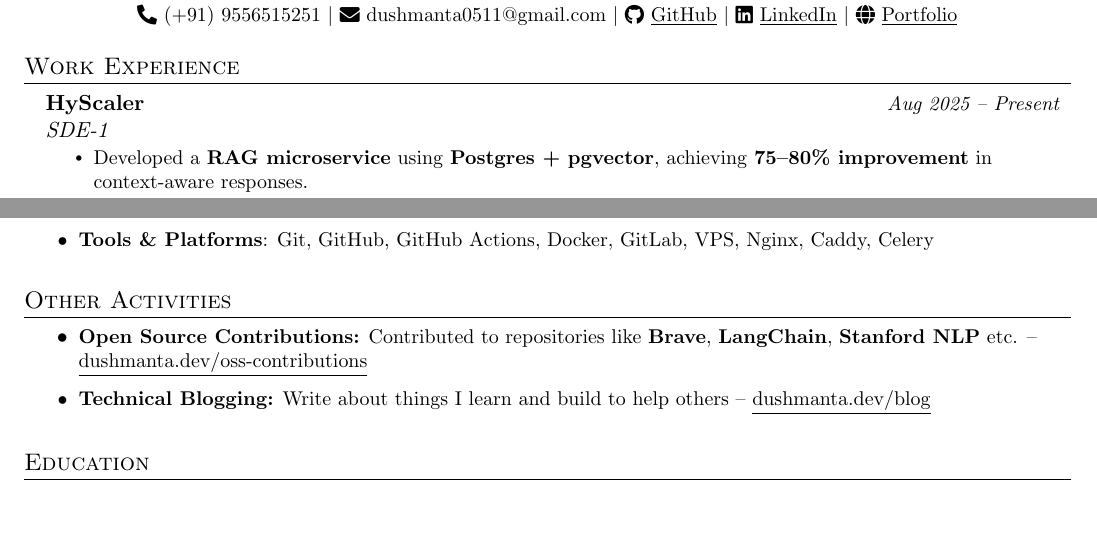
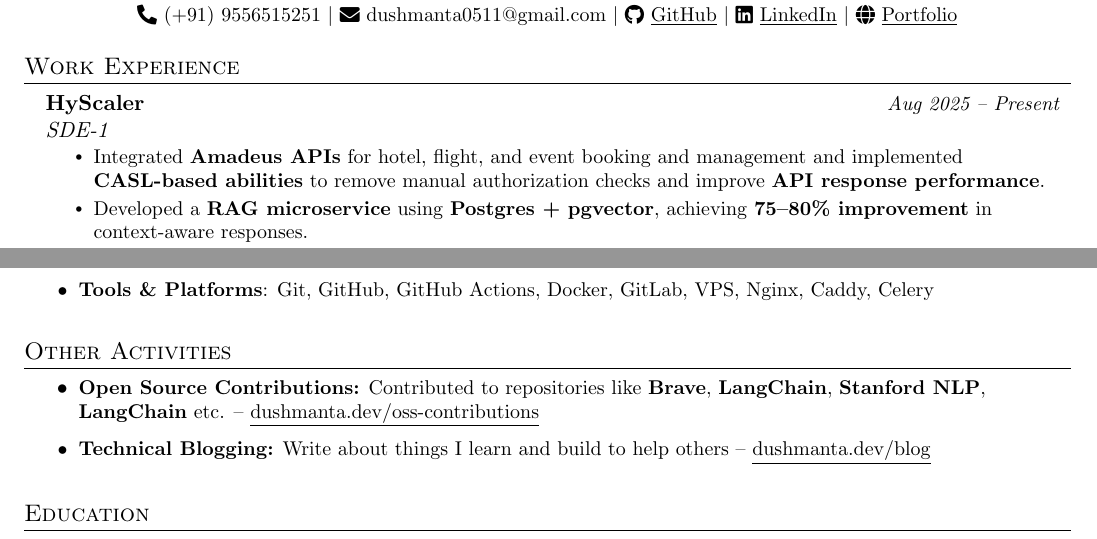
Before and after one commit to dushmanta05/resume, a LaTeX CV (resume.tex): two parts of the page, joined at a grey line, cut so that both start at the same text, the shorter picture padded with empty space. Compiled offline with pdfLaTeX.

Commit message:
feat: update resume 19.01.2026

```diff
--- a/resume.tex
+++ b/resume.tex
@@ -105,6 +105,7 @@
 \resumeSubheading
     {HyScaler}{}{SDE-1}{Aug 2025 -- Present}
     \resumeItemListStart
+        \resumeItem{Integrated \textbf{Amadeus APIs} for hotel, flight, and event booking and management and implemented \textbf{CASL-based abilities} to remove manual authorization checks and improve \textbf{API response performance}.}
         \resumeItem{Developed a \textbf{RAG microservice} using \textbf{Postgres + pgvector}, achieving \textbf{75–80\% improvement} in context-aware responses.}
         \resumeItem{Implemented document extraction pipeline using \textbf{Docling, Kreuzberg, and Unstructured} with \textbf{Hugging Face embeddings}, achieving \textbf{90\% similarity} in semantic search.}
         \resumeItem{Configured \textbf{Celery with Redis} for offloading document processing, enabling \textbf{parallel extraction} and optimized resource usage; integrated \textbf{Flower} for task monitoring.}
@@ -162,7 +163,7 @@
 %-----------OTHER ACTIVITIES-----------
 \section{Other Activities}
 \resumeItemListStart
-    \resumeItem{\textbf{Open Source Contributions:} Contributed to repositories like \textbf{Brave}, \textbf{LangChain}, \textbf{Stanford NLP} etc. -- \href{https://dushmanta.dev/oss-contributions}{\underline{dushmanta.dev/oss-contributions}}}
+    \resumeItem{\textbf{Open Source Contributions:} Contributed to repositories like \textbf{Brave}, \textbf{LangChain}, \textbf{Stanford NLP}, \textbf{LangChain} etc. -- \href{https://dushmanta.dev/oss-contributions}{\underline{dushmanta.dev/oss-contributions}}}
     \resumeItem{\textbf{Technical Blogging:} Write about things I learn and build to help others -- \href{https://dushmanta.dev/blog}{\underline{dushmanta.dev/blog}}}
 \resumeItemListEnd
 
```
Also changed, not shown: resume.pdf.
